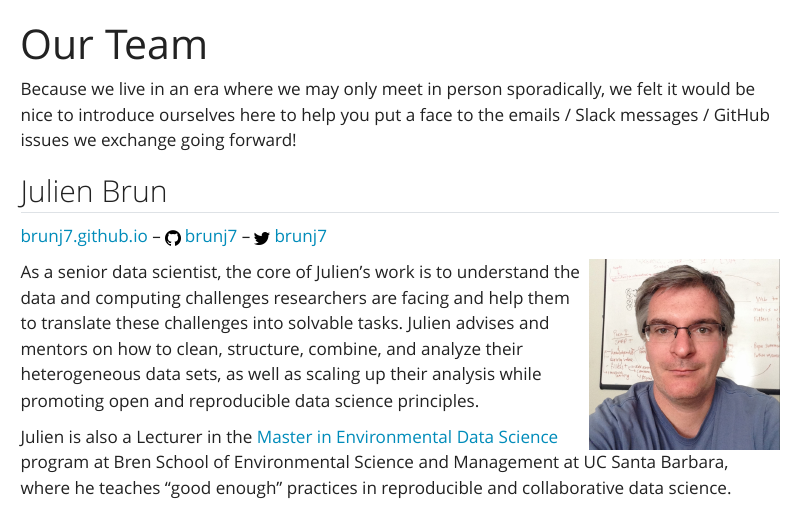
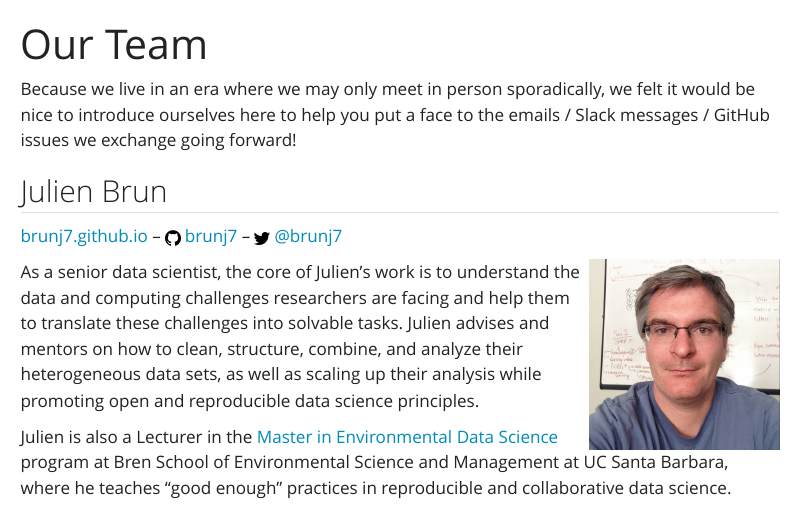
Before and after one commit to NCEAS/scicomptasks, a Quarto document (staff.qmd): the page in a window 1100 px wide, from its top. Rendered offline with R 4.5, knitr and Pandoc in place of Quarto, with nearby package versions; menus at the side of the page are left out.

Commit message:
Added an 'at' sign in front of Julien's Twitter handle

```diff
--- a/staff.qmd
+++ b/staff.qmd
@@ -6,7 +6,7 @@ Because we live in an era where we may only meet in person sporadically, we felt
 
 ## Julien Brun
 
-[brunj7.github.io](https://brunj7.github.io/) -- <img src="images/github_logo.png" width="2%"/> [brunj7](https://github.com/brunj7) -- <img src="images/twitter_logo.png" width="2%"/> [brunj7](https://twitter.com/brunj7)
+[brunj7.github.io](https://brunj7.github.io/) -- <img src="images/github_logo.png" width="2%"/> [brunj7](https://github.com/brunj7) -- <img src="images/twitter_logo.png" width="2%"/> [\@brunj7](https://twitter.com/brunj7)
 
 <img src="images/jbrun.jpeg" align="right" width="25%"/>
 
```
Also changed, not shown: docs/search.json, 1 other file.
